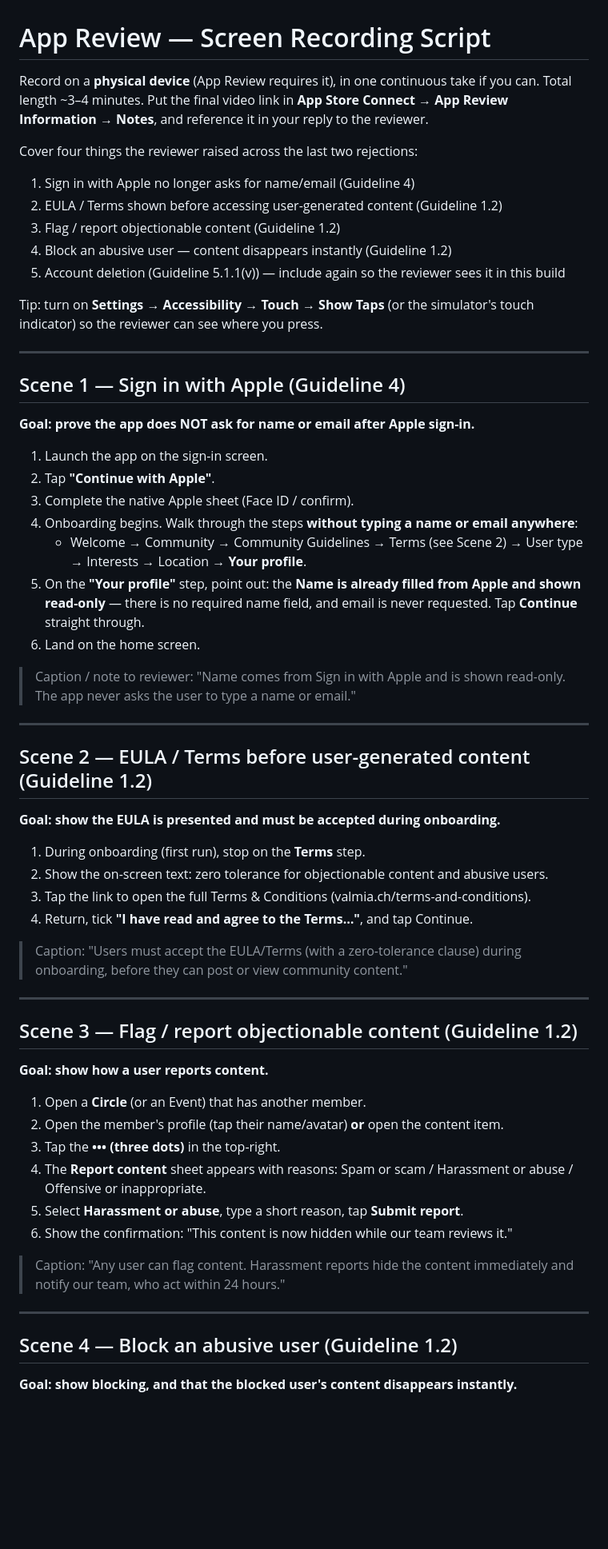
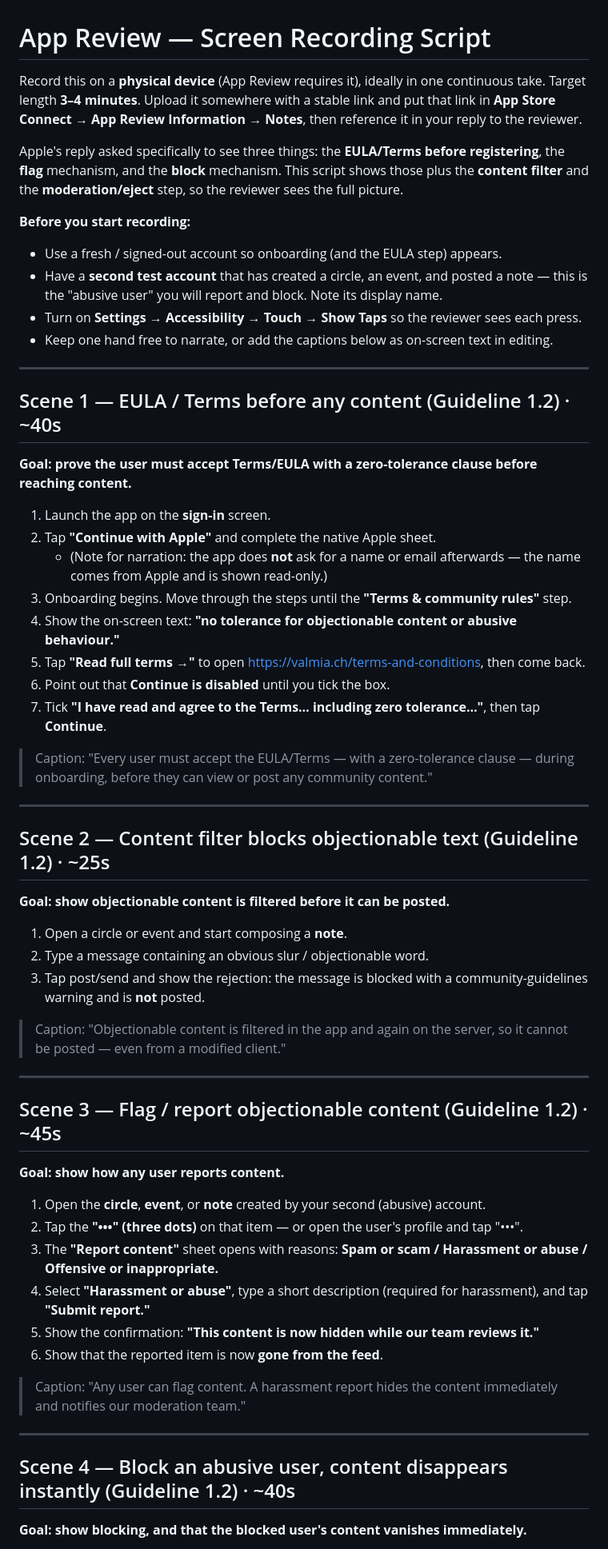
Before and after one commit to OlegMoshkovich/circles, a Markdown page: docs/app-review-video-script.md, the part around one of its changes. Shown at 80% size. Drawn GitHub-style; blank space fills up the shorter version.

```diff
--- a/docs/app-review-video-script.md
+++ b/docs/app-review-video-script.md
@@ -1,74 +1,76 @@
 # App Review — Screen Recording Script
 
-Record on a **physical device** (App Review requires it), in one continuous take if you
-can. Total length ~3–4 minutes. Put the final video link in **App Store Connect →
-App Review Information → Notes**, and reference it in your reply to the reviewer.
+Record this on a **physical device** (App Review requires it), ideally in one continuous
+take. Target length **3–4 minutes**. Upload it somewhere with a stable link and put that
+link in **App Store Connect → App Review Information → Notes**, then reference it in your
+reply to the reviewer.
 
-Cover four things the reviewer raised across the last two rejections:
+Apple's reply asked specifically to see three things: the **EULA/Terms before registering**,
+the **flag** mechanism, and the **block** mechanism. This script shows those plus the
+**content filter** and the **moderation/eject** step, so the reviewer sees the full picture.
 
-1. Sign in with Apple no longer asks for name/email (Guideline 4)
-2. EULA / Terms shown before accessing user-generated content (Guideline 1.2)
-3. Flag / report objectionable content (Guideline 1.2)
-4. Block an abusive user — content disappears instantly (Guideline 1.2)
-5. Account deletion (Guideline 5.1.1(v)) — include again so the reviewer sees it in this build
+**Before you start recording:**
 
-Tip: turn on **Settings → Accessibility → Touch → Show Taps** (or the simulator's touch
-indicator) so the reviewer can see where you press.
+- Use a fresh / signed-out account so onboarding (and the EULA step) appears.
+- Have a **second test account** that has created a circle, an event, and posted a note —
+  this is the "abusive user" you will report and block. Note its display name.
+- Turn on **Settings → Accessibility → Touch → Show Taps** so the reviewer sees each press.
+- Keep one hand free to narrate, or add the captions below as on-screen text in editing.
 
 ---
 
-## Scene 1 — Sign in with Apple (Guideline 4)
+## Scene 1 — EULA / Terms before any content (Guideline 1.2)  · ~40s
 
-**Goal: prove the app does NOT ask for name or email after Apple sign-in.**
+**Goal: prove the user must accept Terms/EULA with a zero-tolerance clause before reaching content.**
 
-1. Launch the app on the sign-in screen.
-2. Tap **"Continue with Apple"**.
-3. Complete the native Apple sheet (Face ID / confirm).
-4. Onboarding begins. Walk through the steps **without typing a name or email anywhere**:
-   - Welcome → Community → Community Guidelines → Terms (see Scene 2) → User type →
-     Interests → Location → **Your profile**.
-5. On the **"Your profile"** step, point out: the **Name is already filled from Apple and
-   shown read-only** — there is no required name field, and email is never requested. Tap
-   **Continue** straight through.
-6. Land on the home screen.
+1. Launch the app on the **sign-in** screen.
+2. Tap **"Continue with Apple"** and complete the native Apple sheet.
+   - (Note for narration: the app does **not** ask for a name or email afterwards — the name
+     comes from Apple and is shown read-only.)
+3. Onboarding begins. Move through the steps until the **"Terms & community rules"** step.
+4. Show the on-screen text: **"no tolerance for objectionable content or abusive behaviour."**
+5. Tap **"Read full terms →"** to open https://valmia.ch/terms-and-conditions, then come back.
+6. Point out that **Continue is disabled** until you tick the box.
+7. Tick **"I have read and agree to the Terms… including zero tolerance…"**, then tap **Continue**.
 
-> Caption / note to reviewer: "Name comes from Sign in with Apple and is shown read-only.
-> The app never asks the user to type a name or email."
+> Caption: "Every user must accept the EULA/Terms — with a zero-tolerance clause — during
+> onboarding, before they can view or post any community content."
 
 ---
 
-## Scene 2 — EULA / Terms before user-generated content (Guideline 1.2)
+## Scene 2 — Content filter blocks objectionable text (Guideline 1.2)  · ~25s
 
-**Goal: show the EULA is presented and must be accepted during onboarding.**
+**Goal: show objectionable content is filtered before it can be posted.**
 
-1. During onboarding (first run), stop on the **Terms** step.
-2. Show the on-screen text: zero tolerance for objectionable content and abusive users.
-3. Tap the link to open the full Terms & Conditions (valmia.ch/terms-and-conditions).
-4. Return, tick **"I have read and agree to the Terms…"**, and tap Continue.
+1. Open a circle or event and start composing a **note**.
+2. Type a message containing an obvious slur / objectionable word.
+3. Tap post/send and show the rejection: the message is blocked with a community-guidelines
+   warning and is **not** posted.
 
-> Caption: "Users must accept the EULA/Terms (with a zero-tolerance clause) during
-> onboarding, before they can post or view community content."
+> Caption: "Objectionable content is filtered in the app and again on the server, so it
+> cannot be posted — even from a modified client."
 
 ---
 
-## Scene 3 — Flag / report objectionable content (Guideline 1.2)
+## Scene 3 — Flag / report objectionable content (Guideline 1.2)  · ~45s
 
-**Goal: show how a user reports content.**
+**Goal: show how any user reports content.**
 
-1. Open a **Circle** (or an Event) that has another member.
-2. Open the member's profile (tap their name/avatar) **or** open the content item.
-3. Tap the **••• (three dots)** in the top-right.
-4. The **Report content** sheet appears with reasons: Spam or scam / Harassment or abuse /
-   Offensive or inappropriate.
-5. Select **Harassment or abuse**, type a short reason, tap **Submit report**.
-6. Show the confirmation: "This content is now hidden while our team reviews it."
+1. Open the **circle**, **event**, or **note** created by your second (abusive) account.
+2. Tap the **"•••" (three dots)** on that item — or open the user's profile and tap "•••".
+3. The **"Report content"** sheet opens with reasons:
+   **Spam or scam / Harassment or abuse / Offensive or inappropriate.**
+4. Select **"Harassment or abuse"**, type a short description (required for harassment),
+   and tap **"Submit report."**
+5. Show the confirmation: **"This content is now hidden while our team reviews it."**
+6. Show that the reported item is now **gone from the feed**.
 
-> Caption: "Any user can flag content. Harassment reports hide the content immediately and
-> notify our team, who act within 24 hours."
+> Caption: "Any user can flag content. A harassment report hides the content immediately
+> and notifies our moderation team."
 
 ---
 
-## Scene 4 — Block an abusive user (Guideline 1.2)
+## Scene 4 — Block an abusive user, content disappears instantly (Guideline 1.2)  · ~40s
 
-**Goal: show blocking, and that the blocked user's content disappears instantly.**
+**Goal: show blocking, and that the blocked user's content vanishes immediately.**
 
```
Also changed, not shown: other parts of docs/app-review-video-script.md (+37 -25 lines), docs/app-review-reply.md (added, +64 -0 lines).
